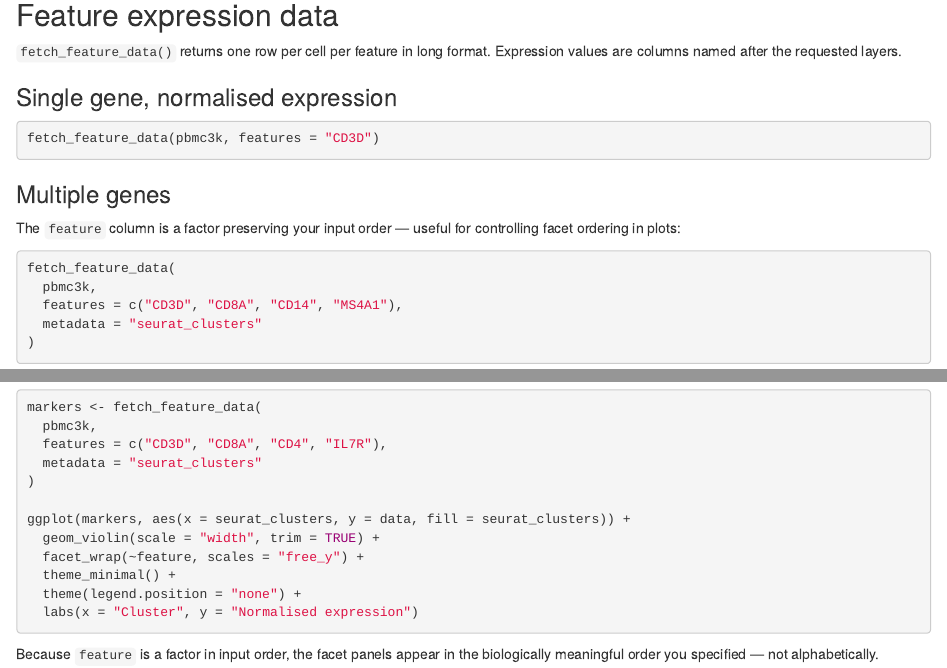
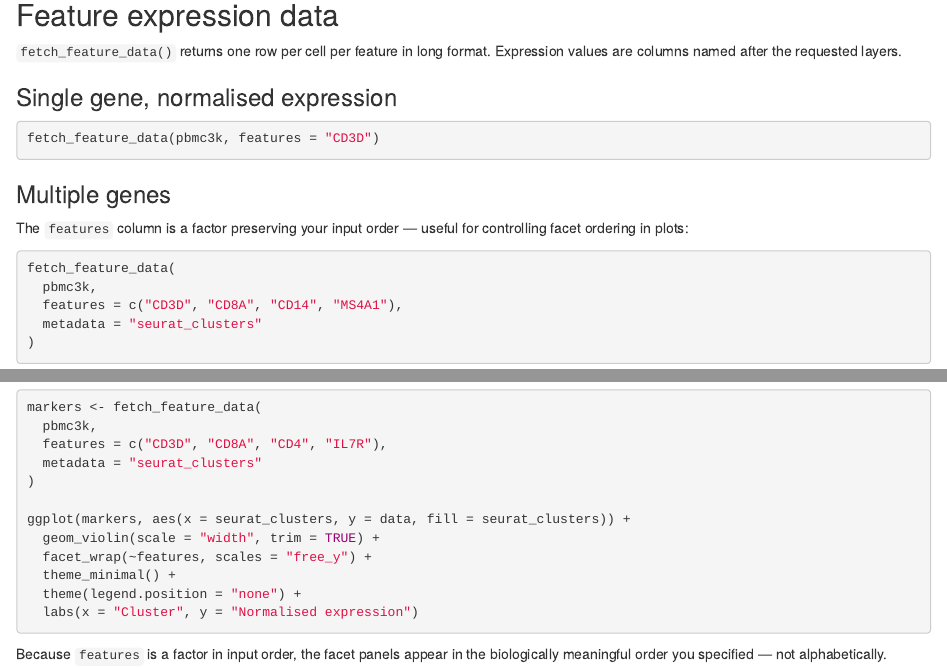
Before and after one commit to wolf5996/BadranSeq, an R Markdown document (vignettes/articles/data-extraction.Rmd): the page in a window 1100 px wide, from 1440 px down, and a second part further down, joined at a grey line. Rendered offline with R 4.5, knitr and Pandoc, with nearby package versions; the code chunks are not run, so their results and figures are left out.

Commit message:
fix: update feature→features references in vignette and comments

````diff
--- a/vignettes/articles/data-extraction.Rmd
+++ b/vignettes/articles/data-extraction.Rmd
@@ -116,7 +116,7 @@ fetch_feature_data(pbmc3k, features = "CD3D")
 
 ### Multiple genes
 
-The `feature` column is a factor preserving your input order — useful for
+The `features` column is a factor preserving your input order — useful for
 controlling facet ordering in plots:
 
 ```{r}
@@ -227,11 +227,11 @@ markers <- fetch_feature_data(
 
 ggplot(markers, aes(x = seurat_clusters, y = data, fill = seurat_clusters)) +
   geom_violin(scale = "width", trim = TRUE) +
-  facet_wrap(~feature, scales = "free_y") +
+  facet_wrap(~features, scales = "free_y") +
   theme_minimal() +
   theme(legend.position = "none") +
   labs(x = "Cluster", y = "Normalised expression")
 ```
 
-Because `feature` is a factor in input order, the facet panels appear in the
+Because `features` is a factor in input order, the facet panels appear in the
 biologically meaningful order you specified — not alphabetically.
````
Also changed, not shown: R/fetch.R (+2 -2 lines).
